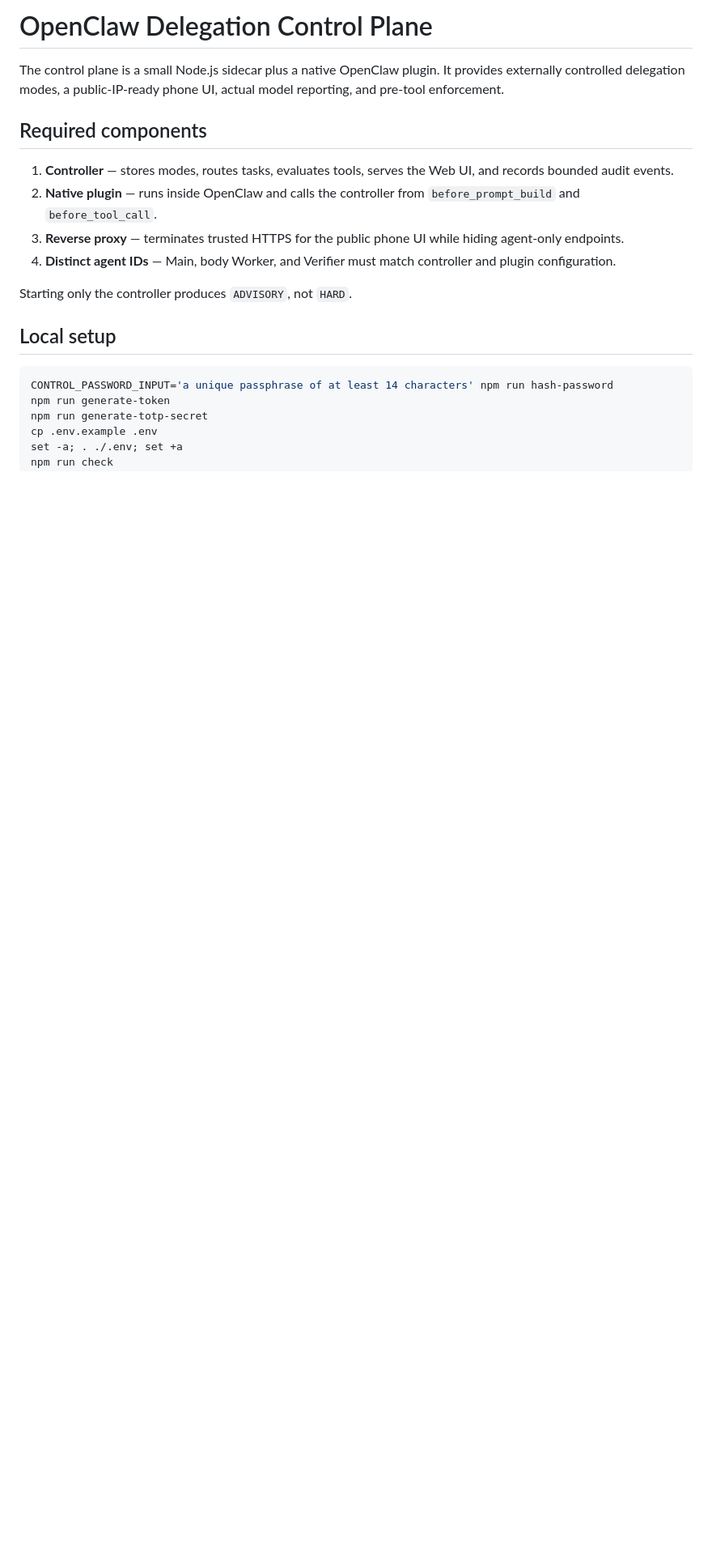
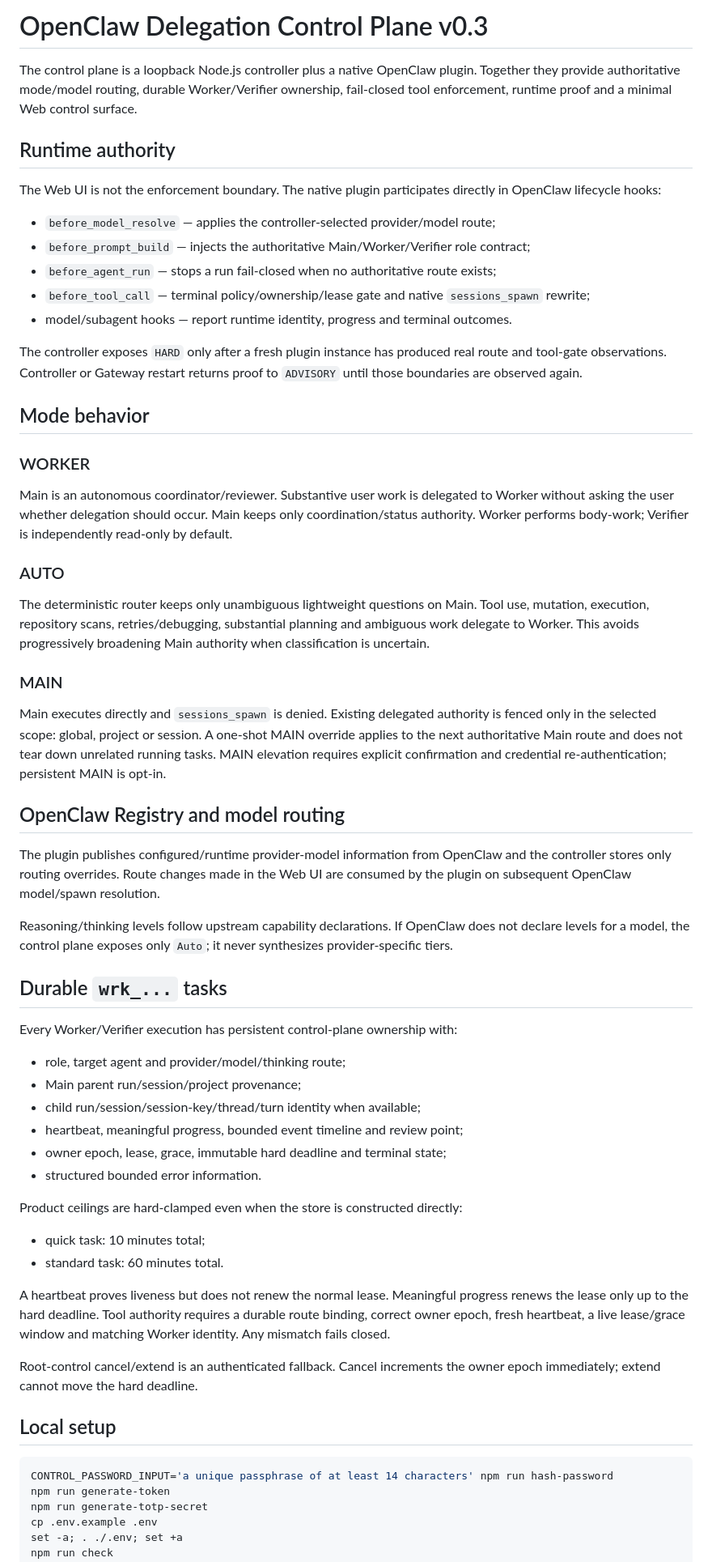
Before and after one commit to Shermanxwz/openclaw-worker-delegation, a Markdown page: control-plane/README.md, the part around one of its changes. Shown at 81% size. Drawn GitHub-style; blank space fills up the shorter version.

Commit message:
docs: document v0.3 runtime authority and durable workers

```diff
--- a/control-plane/README.md
+++ b/control-plane/README.md
@@ -1,15 +1,58 @@
-# OpenClaw Delegation Control Plane
+# OpenClaw Delegation Control Plane v0.3
 
-The control plane is a small Node.js sidecar plus a native OpenClaw plugin. It provides externally controlled delegation modes, a public-IP-ready phone UI, actual model reporting, and pre-tool enforcement.
+The control plane is a loopback Node.js controller plus a native OpenClaw plugin. Together they provide authoritative mode/model routing, durable Worker/Verifier ownership, fail-closed tool enforcement, runtime proof and a minimal Web control surface.
 
-## Required components
+## Runtime authority
 
-1. **Controller** — stores modes, routes tasks, evaluates tools, serves the Web UI, and records bounded audit events.
-2. **Native plugin** — runs inside OpenClaw and calls the controller from `before_prompt_build` and `before_tool_call`.
-3. **Reverse proxy** — terminates trusted HTTPS for the public phone UI while hiding agent-only endpoints.
-4. **Distinct agent IDs** — Main, body Worker, and Verifier must match controller and plugin configuration.
+The Web UI is not the enforcement boundary. The native plugin participates directly in OpenClaw lifecycle hooks:
 
-Starting only the controller produces `ADVISORY`, not `HARD`.
+- `before_model_resolve` — applies the controller-selected provider/model route;
+- `before_prompt_build` — injects the authoritative Main/Worker/Verifier role contract;
+- `before_agent_run` — stops a run fail-closed when no authoritative route exists;
+- `before_tool_call` — terminal policy/ownership/lease gate and native `sessions_spawn` rewrite;
+- model/subagent hooks — report runtime identity, progress and terminal outcomes.
+
+The controller exposes `HARD` only after a fresh plugin instance has produced real route and tool-gate observations. Controller or Gateway restart returns proof to `ADVISORY` until those boundaries are observed again.
+
+## Mode behavior
+
+### WORKER
+
+Main is an autonomous coordinator/reviewer. Substantive user work is delegated to Worker without asking the user whether delegation should occur. Main keeps only coordination/status authority. Worker performs body-work; Verifier is independently read-only by default.
+
+### AUTO
+
+The deterministic router keeps only unambiguous lightweight questions on Main. Tool use, mutation, execution, repository scans, retries/debugging, substantial planning and ambiguous work delegate to Worker. This avoids progressively broadening Main authority when classification is uncertain.
+
+### MAIN
+
+Main executes directly and `sessions_spawn` is denied. Existing delegated authority is fenced only in the selected scope: global, project or session. A one-shot MAIN override applies to the next authoritative Main route and does not tear down unrelated running tasks. MAIN elevation requires explicit confirmation and credential re-authentication; persistent MAIN is opt-in.
+
+## OpenClaw Registry and model routing
+
+The plugin publishes configured/runtime provider-model information from OpenClaw and the controller stores only routing overrides. Route changes made in the Web UI are consumed by the plugin on subsequent OpenClaw model/spawn resolution.
+
+Reasoning/thinking levels follow upstream capability declarations. If OpenClaw does not declare levels for a model, the control plane exposes only `Auto`; it never synthesizes provider-specific tiers.
+
+## Durable `wrk_...` tasks
+
+Every Worker/Verifier execution has persistent control-plane ownership with:
+
+- role, target agent and provider/model/thinking route;
+- Main parent run/session/project provenance;
+- child run/session/session-key/thread/turn identity when available;
+- heartbeat, meaningful progress, bounded event timeline and review point;
+- owner epoch, lease, grace, immutable hard deadline and terminal state;
+- structured bounded error information.
+
+Product ceilings are hard-clamped even when the store is constructed directly:
+
+- quick task: 10 minutes total;
+- standard task: 60 minutes total.
+
+A heartbeat proves liveness but does not renew the normal lease. Meaningful progress renews the lease only up to the hard deadline. Tool authority requires a durable route binding, correct owner epoch, fresh heartbeat, a live lease/grace window and matching Worker identity. Any mismatch fails closed.
+
+Root-control cancel/extend is an authenticated fallback. Cancel increments the owner epoch immediately; extend cannot move the hard deadline.
 
 ## Local setup
 
```
Also changed, not shown: other parts of control-plane/README.md (+19 -60 lines).
